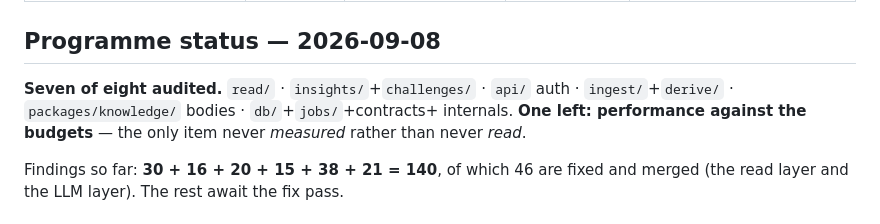
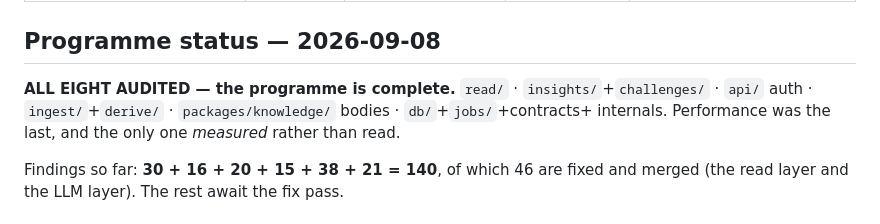
Before and after one commit to Anshuman115/healthee, a Markdown page: docs/AUDIT_COVERAGE.md, the part around the change. Drawn GitHub-style.

Commit message:
docs: the audit programme is complete
All eight areas examined. Performance was the last and the only one measured
rather than read: statement counts are flat from 30 to 400 days on all 17 read
endpoints, so the batching claim holds, and one endpoint breaches its budget by
165x for a reason a single missing predicate explains.

```diff
--- a/docs/AUDIT_COVERAGE.md
+++ b/docs/AUDIT_COVERAGE.md
@@ -19,10 +19,9 @@ derived from the module tree rather than remembered, so the answer stops moving.
 
 ## Programme status — 2026-09-08
 
-**Seven of eight audited.** `read/` · `insights/`+`challenges/` · `api/` auth ·
+**ALL EIGHT AUDITED — the programme is complete.** `read/` · `insights/`+`challenges/` · `api/` auth ·
 `ingest/`+`derive/` · `packages/knowledge/` bodies · `db/`+`jobs/`+contracts+
-internals. **One left: performance against the budgets** — the only item never
-*measured* rather than never *read*.
+internals. Performance was the last, and the only one *measured* rather than read.
 
 Findings so far: **30 + 16 + 20 + 15 + 38 + 21 = 140**, of which 46 are fixed and
 merged (the read layer and the LLM layer). The rest await the fix pass.
```
